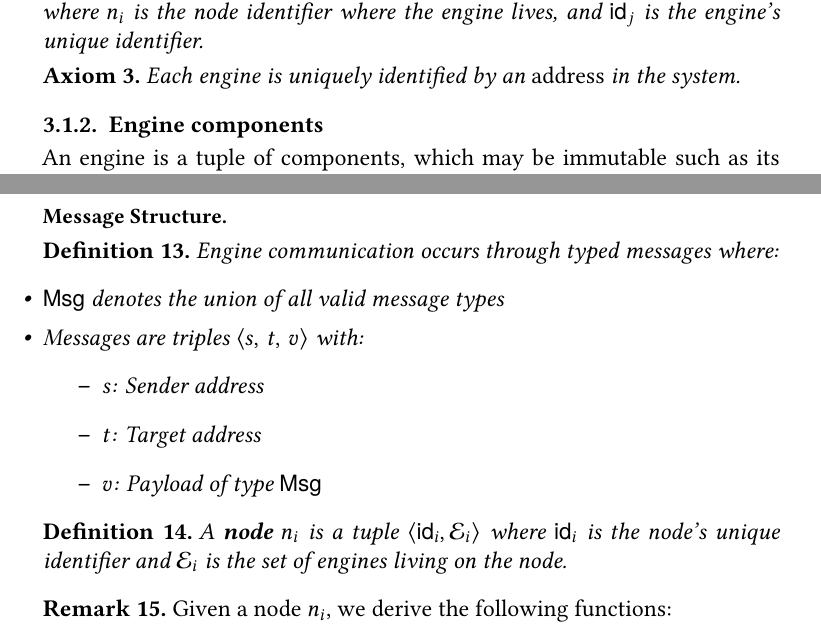
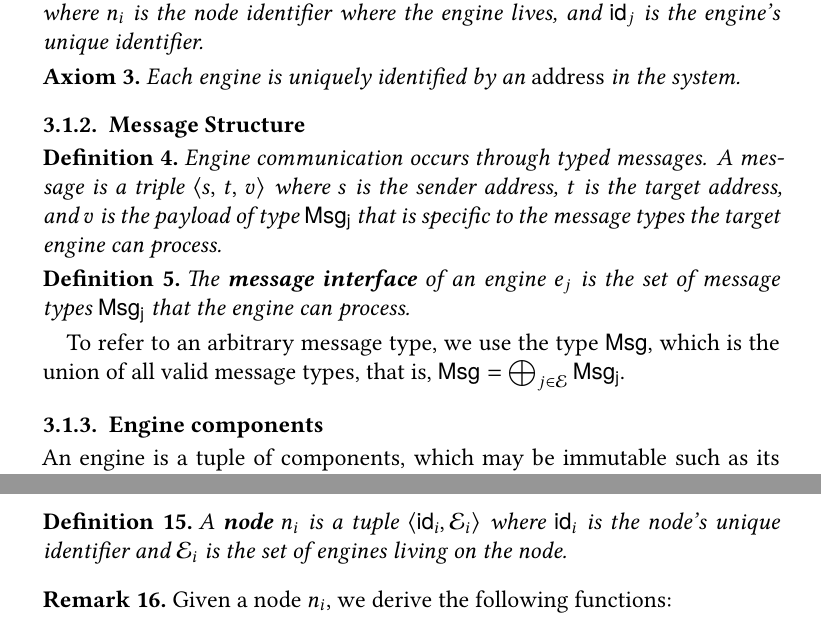
Before and after one commit to jonaprieto/mailbox-actors, a LaTeX document (main.tex): two parts of pages 5 and 8 of 10, joined at a grey line, cut so that both start at the same text. Compiled offline with XeLaTeX.

Commit message:
refactor(formal-language): unify notation for unions and add message structure section
Replaced the use of '+' with '⊕' for denoting disjoint unions to maintain consistency across the document. Added a new subsection titled "Message Structure" with definitions for message components and the message interface, improving clarity and organization. Removed redundant paragraph on message structure to avoid duplication.

```diff
--- a/main.tex
+++ b/main.tex
@@ -196,6 +196,24 @@ $n_i$ is the node identifier where the engine lives, and $\mathsf{id}_j$ is the
 \begin{axiom}\label{ax:address}
 Each engine is uniquely identified by an \emph{address} in the system.
 \end{axiom}
+
+
+\subsubsection{Message Structure}\label{sec:message-structure}
+
+\begin{definition}\label{def:messages} Engine communication occurs through typed
+messages. A message is a triple $\langle s,\, t,\, v \rangle$ where $s$ is the
+sender address, $t$ is the target address, and $v$ is the payload of type
+$\mathsf{Msg_j}$ that is specific to the message types the target engine can
+process.
+\end{definition}
+
+\begin{definition}\label{def:message-interface}
+  The \textbf{message interface} of an engine $e_j$ is the set of message types
+  $\mathsf{Msg_j}$ that the engine can process.
+\end{definition}
+
+To refer to an arbitrary message type, we use the type $\mathsf{Msg}$, which is
+the union of all valid message types, that is, $\mathsf{Msg} = \bigoplus_{j \in \mathcal{E}} \mathsf{Msg_j}$.
 
 \subsubsection{Engine components}
 
@@ -375,20 +393,6 @@ representation remains implementation-defined to support different message
 handling strategies.
 \end{remark}
 
-\paragraph{Message Structure}
-
-\begin{definition}\label{def:messages}
-Engine communication occurs through typed messages where:
-\begin{itemize}
-\item $\mathsf{Msg}$ denotes the union of all valid message types
-\item Messages are triples $\langle s,\, t,\, v \rangle$ with:
-  \begin{itemize}
-  \item $s$: Sender address
-  \item $t$: Target address
-  \item $v$: Payload of type $\mathsf{Msg}$
-  \end{itemize}
-\end{itemize}
-\end{definition}
 
 \begin{definition}\label{def:node}
 A \textbf{node} $n_i$ is a tuple $\langle \mathsf{id}_i, \mathcal{E}_i
```
Also changed, not shown: main.tex (12 more changed lines).
